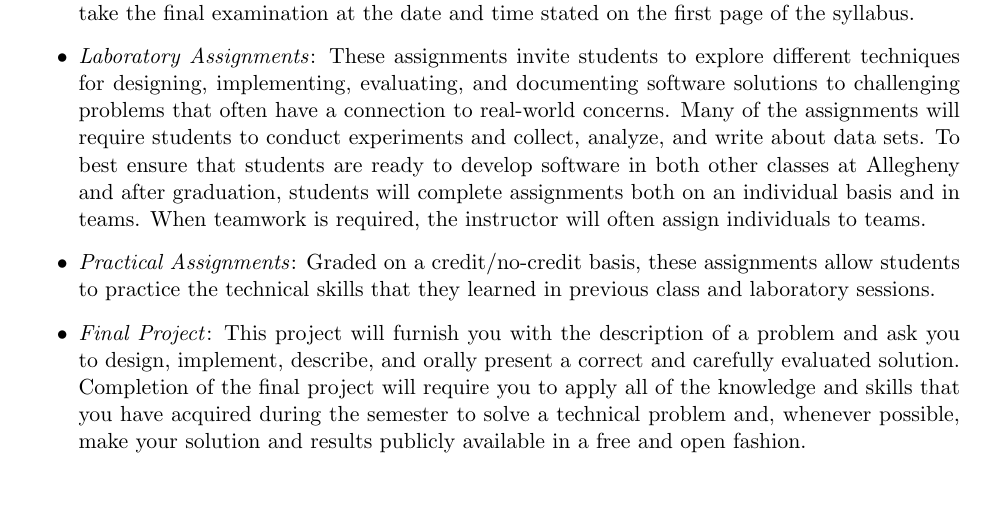
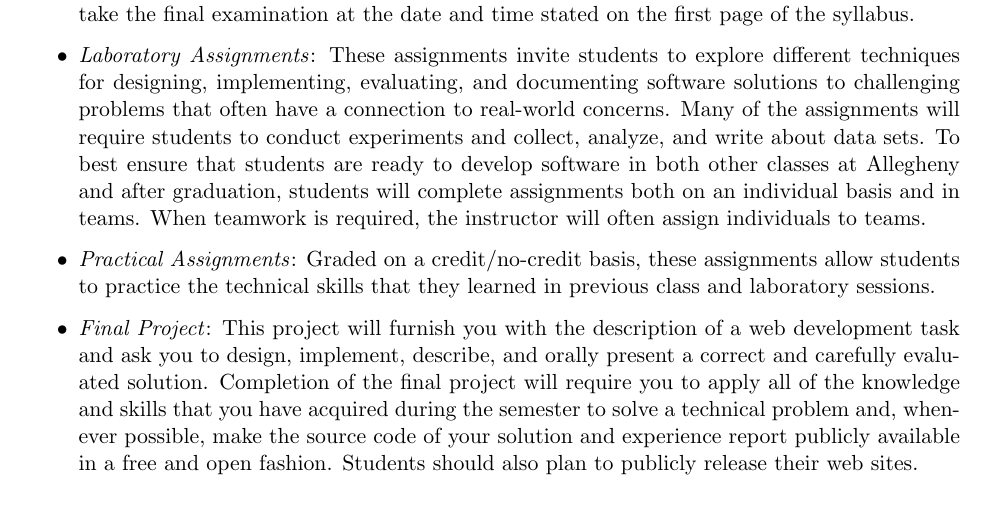
Before and after one commit to Allegheny-Computer-Science-103-S2018/cs103-S2018-syllabus, a LaTeX document (cs103S2018_syllabus.tex): part of page 3 of 5, cut so that both start at the same text. Compiled offline with pdfLaTeX.

Commit message:
Improving the content in the final project description of cs103S2018_syllabus.

```diff
--- a/cs103S2018_syllabus.tex
+++ b/cs103S2018_syllabus.tex
@@ -243,11 +243,11 @@ These grading categories have the following definitions:
   \item {\em Practical Assignments\/}: Graded on a credit/no-credit basis, these assignments allow students to practice
     the technical skills that they learned in previous class and laboratory sessions.
 
-  \item {\em Final Project\/}: This project will furnish you with the description of a problem and ask you to design,
-    implement, describe, and orally present a correct and carefully evaluated solution. Completion of the final project
-    will require you to apply all of the knowledge and skills that you have acquired during the semester to solve a
-    technical problem and, whenever possible, make your solution and results publicly available in a free and open
-    fashion.
+  \item {\em Final Project\/}: This project will furnish you with the description of a web development task and ask you
+    to design, implement, describe, and orally present a correct and carefully evaluated solution. Completion of the
+    final project will require you to apply all of the knowledge and skills that you have acquired during the semester
+    to solve a technical problem and, whenever possible, make the source code of your solution and experience report
+    publicly available in a free and open fashion. Students should also plan to publicly release their web sites.
 
 \end{itemize}
 
```
